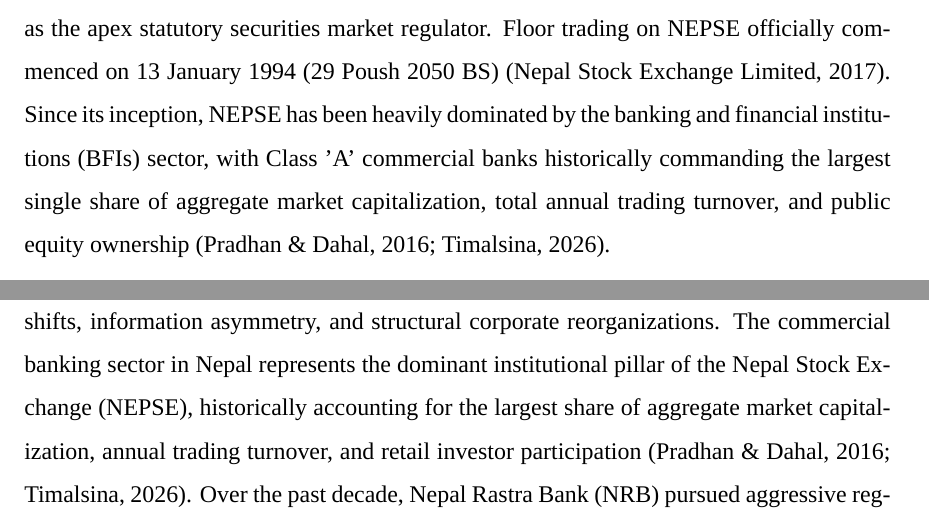
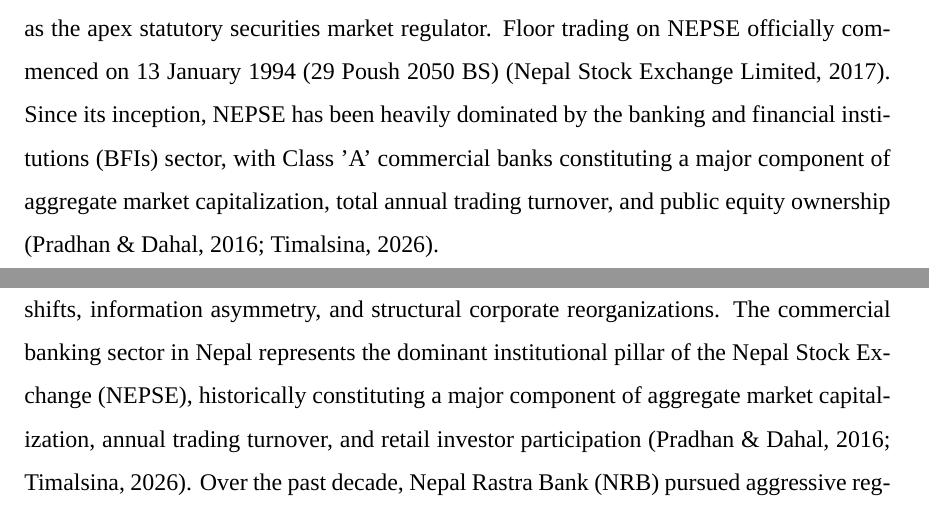
Before and after one commit to Luke23-45/verbose-chainsaw, a LaTeX thesis (src/thesis/main.tex, which reads src/thesis/chapters/chapter_01_introduction.tex, src/thesis/chapters/chapter_05_summary_and_conclusion.tex): two parts of pages 15 and 100 of 124, joined at a grey line, cut so that both start at the same text. Compiled offline with XeLaTeX; a missing font is replaced by an installed copy or a similar font.

Commit message:
thesis: soften sector-dominance claim in Ch1 and Ch5 (no verified proportion available)

```diff
--- a/src/thesis/chapters/chapter_01_introduction.tex
+++ b/src/thesis/chapters/chapter_01_introduction.tex
@@ -6,7 +6,7 @@
 
 A central question in financial economics and accounting valuation is whether the empirical relationship between published financial statement numbers and equity market prices remains stable across structural corporate reorganizations. At its theoretical core, the valuation of common equity connects secondary market share prices to investors' expectations regarding a firm's future economic earning power, cash-flow generation capability, and net asset backing, conditioned upon the public and private information available in the marketplace \citep{beaver1968,fama1970}. Among competing valuation architectures, the residual income valuation (RIV) framework pioneered by \citet{ohlson1995} and \citet{feltham1995} provides an analytically rigorous and mathematically closed foundation linking financial accounting numbers directly to equity share prices. Anchored in the clean-surplus relation---which dictates that the change in book value of equity equals contemporaneous net income minus net dividends---the Ohlson framework establishes that a firm's equity market value can be expressed as the sum of its currently recognized book value of equity and the discounted present value of expected future residual income (abnormal earnings). Under linear information dynamics, this theoretical formulation demonstrates that market prices can be represented as a linear function of contemporaneous earnings per share (EPS) and book value per share (BVPS). In this framework, BVPS serves as an accounting proxy for the cumulative historical net assets contributed by shareholders and retained from past earnings, whereas EPS captures current operational profitability and serves as the baseline indicator of the firm's forward-looking earning capacity \citep{collins1997}.
 
-Empirical studies investigating the association between equity prices and published accounting fundamentals---collectively recognized as the accounting value-relevance literature---have provided extensive documentation across developed, emerging, and frontier equity markets \citep{almumani2014,malhotra2013,sharma2011}. In frontier and developing market environments, however, the informational capacity of equity markets is frequently challenged by structural friction, regulatory evolution, asymmetric information, illiquidity, and corporate restructuring. The Nepalese capital market presents a distinct and compelling setting for examining the empirical validity and temporal stability of accounting value relevance. The organized secondary securities market in Nepal originated with the establishment of the Securities Exchange Centre in 1976 (2033 BS), which operated under the Securities Exchange Act, 1983. In 1993, a major financial-sector reform initiative restructured the Centre into the Nepal Stock Exchange (NEPSE) Limited as the nation's sole organized stock exchange, concurrently establishing the Securities Board of Nepal (SEBON) as the apex statutory securities market regulator. Floor trading on NEPSE officially commenced on 13 January 1994 (29 Poush 2050 BS) \citep{nepse2017}. Since its inception, NEPSE has been heavily dominated by the banking and financial institutions (BFIs) sector, with Class 'A' commercial banks historically commanding the largest single share of aggregate market capitalization, total annual trading turnover, and public equity ownership \citep{pradhan2016,timalsina2026}.
+Empirical studies investigating the association between equity prices and published accounting fundamentals---collectively recognized as the accounting value-relevance literature---have provided extensive documentation across developed, emerging, and frontier equity markets \citep{almumani2014,malhotra2013,sharma2011}. In frontier and developing market environments, however, the informational capacity of equity markets is frequently challenged by structural friction, regulatory evolution, asymmetric information, illiquidity, and corporate restructuring. The Nepalese capital market presents a distinct and compelling setting for examining the empirical validity and temporal stability of accounting value relevance. The organized secondary securities market in Nepal originated with the establishment of the Securities Exchange Centre in 1976 (2033 BS), which operated under the Securities Exchange Act, 1983. In 1993, a major financial-sector reform initiative restructured the Centre into the Nepal Stock Exchange (NEPSE) Limited as the nation's sole organized stock exchange, concurrently establishing the Securities Board of Nepal (SEBON) as the apex statutory securities market regulator. Floor trading on NEPSE officially commenced on 13 January 1994 (29 Poush 2050 BS) \citep{nepse2017}. Since its inception, NEPSE has been heavily dominated by the banking and financial institutions (BFIs) sector, with Class 'A' commercial banks constituting a major component of aggregate market capitalization, total annual trading turnover, and public equity ownership \citep{pradhan2016,timalsina2026}.
 
 Nepal's commercial banking sector has experienced profound structural, regulatory, and institutional transformations over the past two decades. Following the financial liberalization policies initiated in the late 1980s, the number of licensed commercial banks expanded rapidly, reaching an apex of 32 licensed commercial banks alongside dozens of development banks and finance companies by fiscal year 2011/12 according to Nepal Rastra Bank institutional records \citep{adhikari2023,nrb2011}. Recognizing that severe institutional proliferation was outstripping supervisory capacity, inducing cutthroat lending competition, and creating systemic vulnerability, Nepal Rastra Bank (NRB)---the central bank and banking regulator---embarked on an aggressive, multi-phase consolidation drive. In 2011 (2068 BS), NRB introduced the \textit{Bank and Financial Institutions Merger and Acquisition Bylaws}, providing the initial regulatory architecture for voluntary corporate combinations \citep{nrb2011}. Subsequently, in its Monetary Policy for FY 2015/16 (2072/73 BS), NRB executed a historic fourfold capital expansion mandate, requiring all Class 'A' commercial banks to increase their minimum paid-up equity capital from NPR 2.0 billion to NPR 8.0 billion within a two-year regulatory window \citep{nrb2015}. Although banks initially satisfied this capital mandate primarily through bonus share capitalization and rights offerings, the persistent pressure for systemic consolidation culminated in the major banking consolidation wave of 2022--2023 (2079 BS). Supported by regulatory incentives and moral suasion, prominent commercial banks executed large-scale horizontal amalgamations and statutory acquisitions. By mid-October 2023 (Asoj 2080 BS), successive corporate consolidations reduced the commercial bank population to exactly 20 licensed institutions \citep{nrb2023list}.
 
--- a/src/thesis/chapters/chapter_05_summary_and_conclusion.tex
+++ b/src/thesis/chapters/chapter_05_summary_and_conclusion.tex
@@ -16,7 +16,7 @@ In accordance with the Faculty of Management, Tribhuvan University \textit{Maste
 \subsection{Research Overview, Problem, and Objectives}
 The valuation of common equity lies at the intersection of accounting disclosure, corporate governance, and capital market efficiency. Under the residual income valuation (RIV) framework established by \citet{ohlson1995} and \citet{feltham1995}, market equity value is formalized as a linear function of contemporaneous balance-sheet equity (book value per share, capturing cumulative resources) and operational profitability (earnings per share, capturing abnormal forward-looking earning capacity), anchored in the clean-surplus accounting relation.
 
-In emerging and frontier capital markets such as Nepal, the empirical stability of these accounting valuation relationships is routinely challenged by institutional friction, regulatory shifts, information asymmetry, and structural corporate reorganizations. The commercial banking sector in Nepal represents the dominant institutional pillar of the Nepal Stock Exchange (NEPSE), historically accounting for the largest share of aggregate market capitalization, annual trading turnover, and retail investor participation \citep{pradhan2016,timalsina2026}. Over the past decade, Nepal Rastra Bank (NRB) pursued aggressive regulatory policies to consolidate the banking industry, culminating in the 2022--2023 consolidation wave during which major commercial banks executed large-scale horizontal amalgamations and statutory acquisitions.
+In emerging and frontier capital markets such as Nepal, the empirical stability of these accounting valuation relationships is routinely challenged by institutional friction, regulatory shifts, information asymmetry, and structural corporate reorganizations. The commercial banking sector in Nepal represents the dominant institutional pillar of the Nepal Stock Exchange (NEPSE), historically constituting a major component of aggregate market capitalization, annual trading turnover, and retail investor participation \citep{pradhan2016,timalsina2026}. Over the past decade, Nepal Rastra Bank (NRB) pursued aggressive regulatory policies to consolidate the banking industry, culminating in the 2022--2023 consolidation wave during which major commercial banks executed large-scale horizontal amalgamations and statutory acquisitions.
 
 Despite the monumental scale of this corporate restructuring, existing empirical research on Nepalese banking equity valuation exhibited substantial theoretical, methodological, and econometric deficiencies:
 \begin{enumerate}
```
Also changed, not shown: docs/draft/thesis/chapter_01_introduction.md (+1 -1 lines), docs/draft/thesis/chapter_05_summary_and_conclusion.md (+1 -1 lines).
